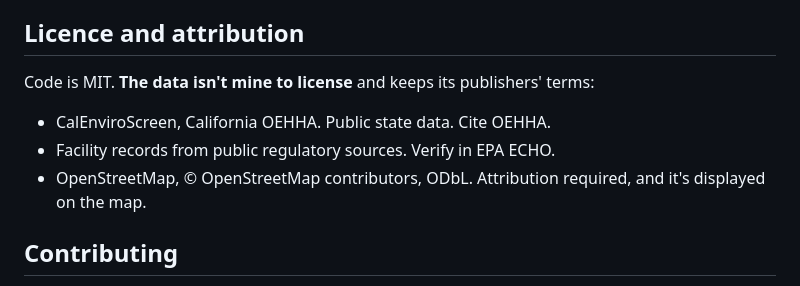
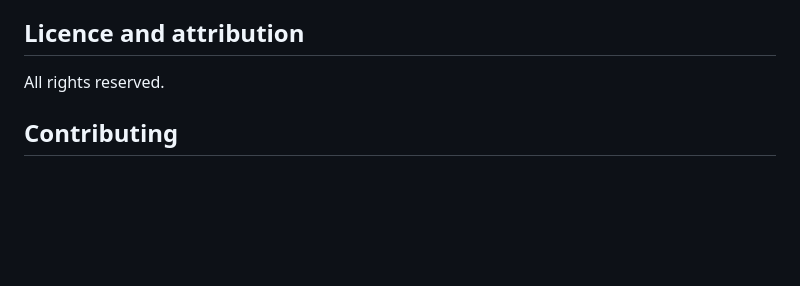
Before and after one commit to pod1308/Downhill, a Markdown page: README.md, the part around the change. Drawn GitHub-style; blank space fills up the shorter version.

```diff
--- a/README.md
+++ b/README.md
@@ -134,12 +134,7 @@ inside the app. Use `index.html` for anything that leaves the room.
 
 ## Licence and attribution
 
-Code is MIT. **The data isn't mine to license** and keeps its publishers' terms:
-
-- CalEnviroScreen, California OEHHA. Public state data. Cite OEHHA.
-- Facility records from public regulatory sources. Verify in EPA ECHO.
-- OpenStreetMap, © OpenStreetMap contributors, ODbL. Attribution required, and
-  it's displayed on the map.
+All rights reserved.
 
 ## Contributing
 
```
